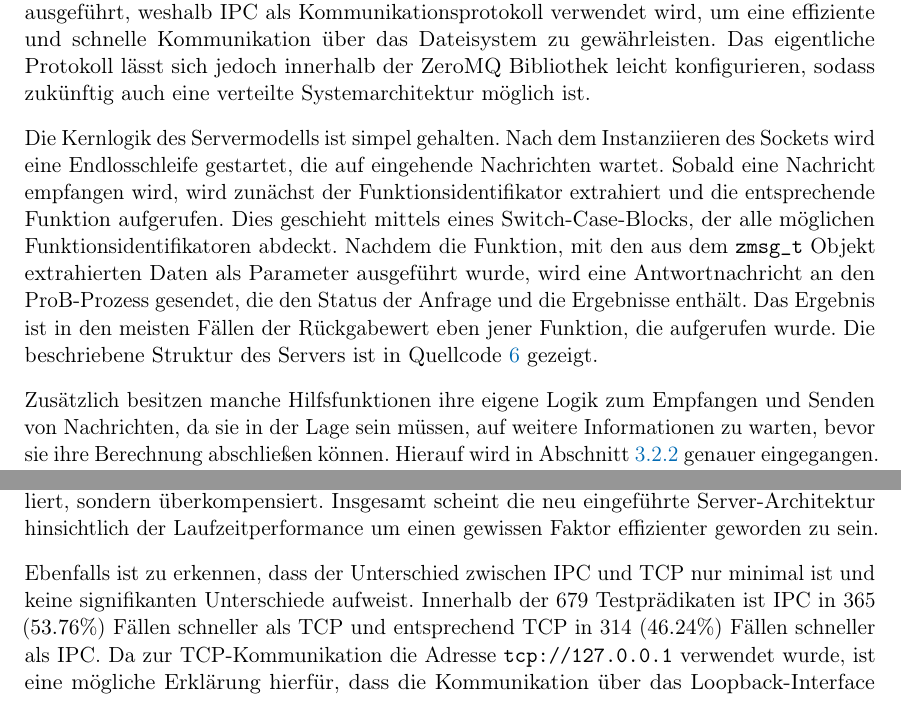
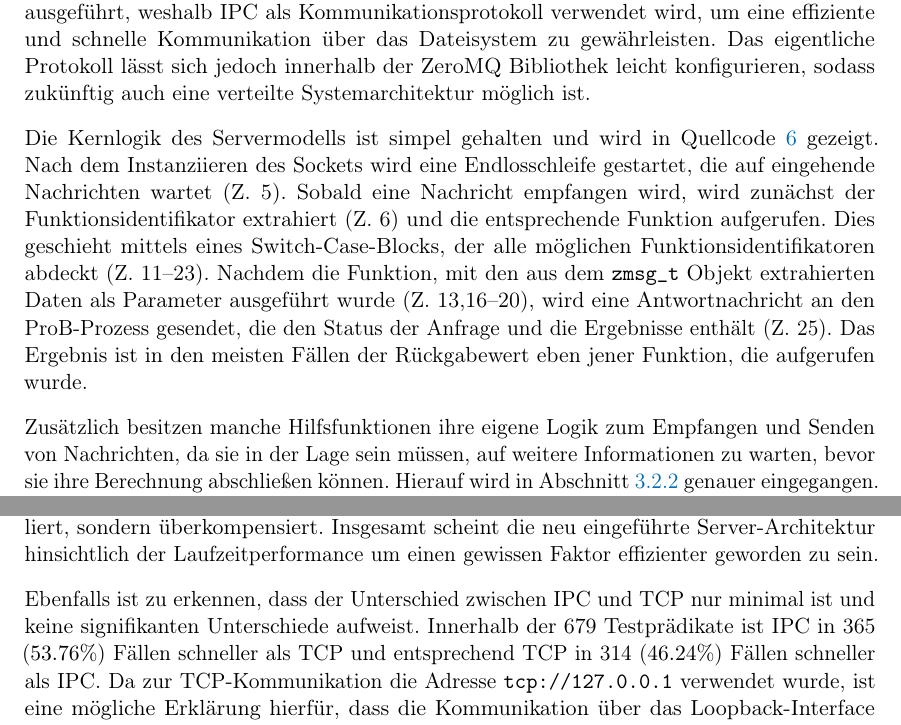
Before and after one commit to SilenZcience/ScientificWork, a LaTeX thesis (BachelorThesis/thesis.tex, which reads BachelorThesis/architecture.tex, BachelorThesis/performance.tex): two parts of pages 23 and 37 of 44, joined at a grey line, cut so that both start at the same text. Compiled offline with pdfLaTeX.

Commit message:
some improvements

```diff
--- a/BachelorThesis/architecture.tex
+++ b/BachelorThesis/architecture.tex
@@ -152,14 +152,13 @@ Innerhalb der Entwicklungsumgebung wird der entkoppelte Solver auf demselben Rec
 weshalb IPC als Kommunikationsprotokoll verwendet wird, um eine effiziente und schnelle Kommunikation über das Dateisystem zu gewährleisten.
 Das eigentliche Protokoll lässt sich jedoch innerhalb der ZeroMQ Bibliothek leicht konfigurieren, sodass zukünftig auch eine verteilte Systemarchitektur möglich ist.
 
-Die Kernlogik des Servermodells ist simpel gehalten.
-Nach dem Instanziieren des Sockets wird eine Endlosschleife gestartet, die auf eingehende Nachrichten wartet.
-Sobald eine Nachricht empfangen wird, wird zunächst der Funktionsidentifikator extrahiert und die entsprechende Funktion aufgerufen.
-Dies geschieht mittels eines Switch-Case-Blocks, der alle möglichen Funktionsidentifikatoren abdeckt.
-Nachdem die Funktion, mit den aus dem \texttt{zmsg\_t} Objekt extrahierten Daten als Parameter ausgeführt wurde,
-wird eine Antwortnachricht an den ProB-Prozess gesendet, die den Status der Anfrage und die Ergebnisse enthält.
+Die Kernlogik des Servermodells ist simpel gehalten und wird in \cref{lst:server-structure} gezeigt.
+Nach dem Instanziieren des Sockets wird eine Endlosschleife gestartet, die auf eingehende Nachrichten wartet (Z. 5).
+Sobald eine Nachricht empfangen wird, wird zunächst der Funktionsidentifikator extrahiert (Z. 6) und die entsprechende Funktion aufgerufen.
+Dies geschieht mittels eines Switch-Case-Blocks, der alle möglichen Funktionsidentifikatoren abdeckt (Z. 11--23).
+Nachdem die Funktion, mit den aus dem \texttt{zmsg\_t} Objekt extrahierten Daten als Parameter ausgeführt wurde (Z. 13,16--20),
+wird eine Antwortnachricht an den ProB-Prozess gesendet, die den Status der Anfrage und die Ergebnisse enthält (Z. 25).
 Das Ergebnis ist in den meisten Fällen der Rückgabewert eben jener Funktion, die aufgerufen wurde.
-Die beschriebene Struktur des Servers ist in \cref{lst:server-structure} gezeigt.
 
 Zusätzlich besitzen manche Hilfsfunktionen ihre eigene Logik zum Empfangen und Senden von Nachrichten,
 da sie in der Lage sein müssen, auf weitere Informationen zu warten, bevor sie ihre Berechnung abschließen können.
--- a/BachelorThesis/performance.tex
+++ b/BachelorThesis/performance.tex
@@ -98,7 +98,7 @@ Overhead nicht nur annulliert, sondern überkompensiert.
 Insgesamt scheint die neu eingeführte Server-Architektur hinsichtlich der Laufzeitperformance um einen gewissen Faktor effizienter geworden zu sein.
 
 Ebenfalls ist zu erkennen, dass der Unterschied zwischen IPC und TCP nur minimal ist und keine signifikanten Unterschiede aufweist.
-Innerhalb der 679 Testprädikaten ist IPC in 365 ($53.76\%$) Fällen schneller als TCP und entsprechend TCP in 314 ($46.24\%$) Fällen schneller als IPC.
+Innerhalb der 679 Testprädikate ist IPC in 365 ($53.76\%$) Fällen schneller als TCP und entsprechend TCP in 314 ($46.24\%$) Fällen schneller als IPC.
 Da zur TCP-Kommunikation die Adresse \texttt{tcp://127.0.0.1} verwendet wurde, ist eine mögliche Erklärung hierfür, dass die Kommunikation über das Loopback-Interface
 einen Großteil des Netzwerk-Stacks umgeht und vom Betriebssystem speziell optimiert wird.
 In der weiteren Analyse wird daher nur das IPC-Protokoll betrachtet.
```
Also changed, not shown: BachelorThesis/introduction.tex (+1 -1 lines), BachelorThesis/thesis.pdf, BachelorThesis/architecture.tex (2 more changed lines).
